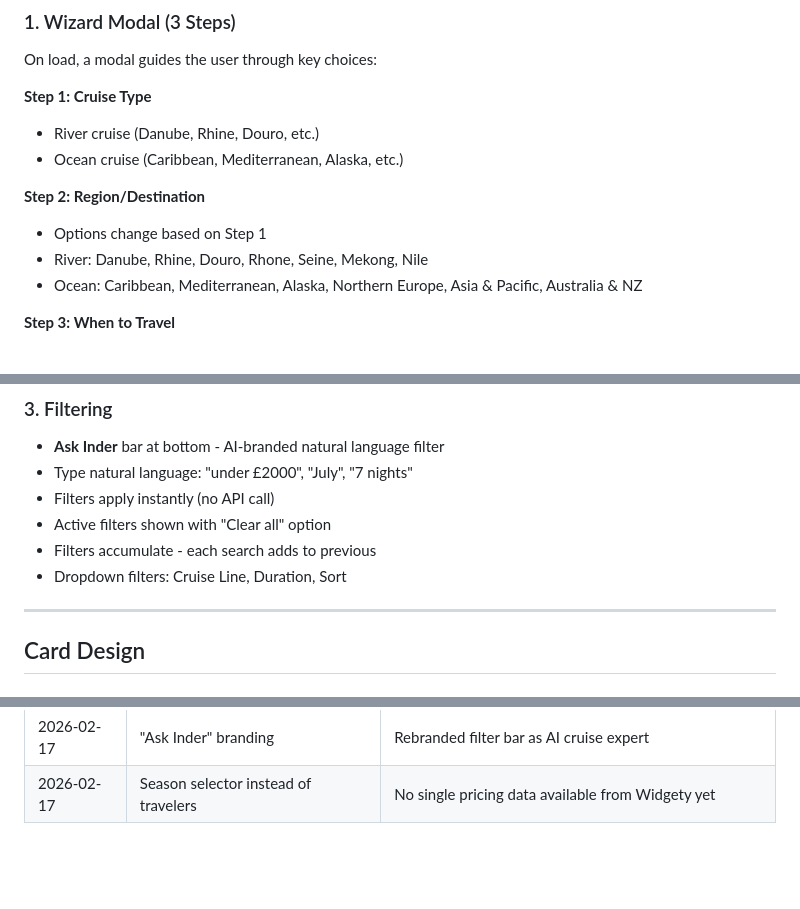
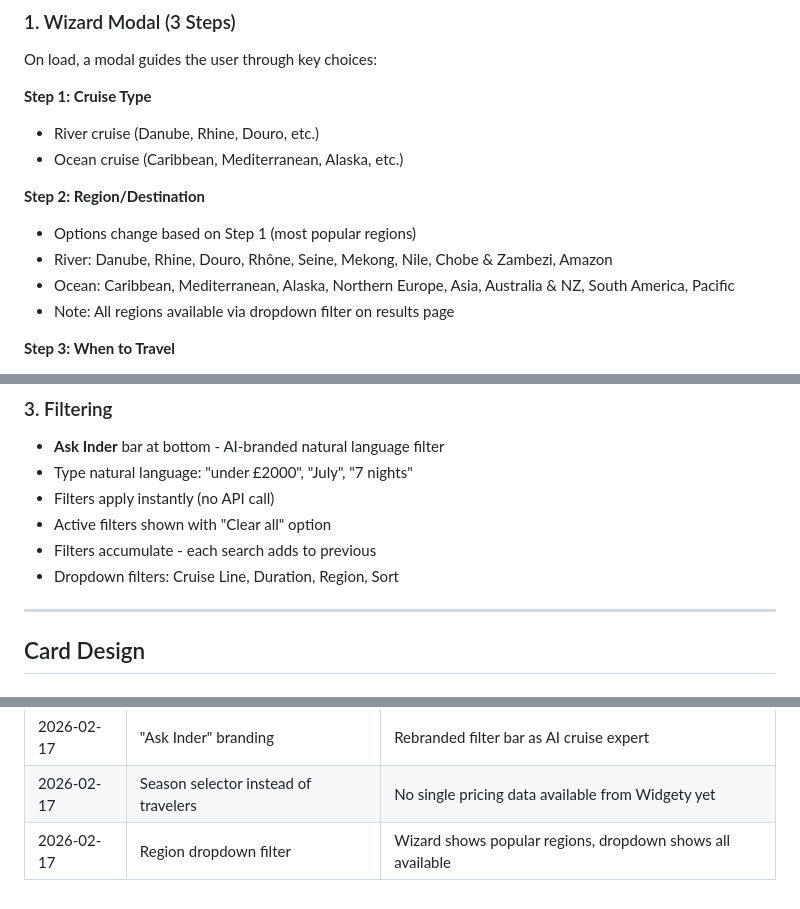
Before and after one commit to satwinder6510/travel-consultant, a Markdown page: RULEBOOK.md, 3 parts joined by grey strips. Rendered like a GitHub page; blank space fills up the shorter version.

Commit message:
Update RULEBOOK.md with region filter documentation
Co-Authored-By: Claude Opus 4.5 <noreply@anthropic.com>

```diff
--- a/RULEBOOK.md
+++ b/RULEBOOK.md
@@ -16,9 +16,10 @@ On load, a modal guides the user through key choices:
 - Ocean cruise (Caribbean, Mediterranean, Alaska, etc.)
 
 **Step 2: Region/Destination**
-- Options change based on Step 1
-- River: Danube, Rhine, Douro, Rhone, Seine, Mekong, Nile
-- Ocean: Caribbean, Mediterranean, Alaska, Northern Europe, Asia & Pacific, Australia & NZ
+- Options change based on Step 1 (most popular regions)
+- River: Danube, Rhine, Douro, Rhône, Seine, Mekong, Nile, Chobe & Zambezi, Amazon
+- Ocean: Caribbean, Mediterranean, Alaska, Northern Europe, Asia, Australia & NZ, South America, Pacific
+- Note: All regions available via dropdown filter on results page
 
 **Step 3: When to Travel**
 - Anytime - all available dates
@@ -40,7 +41,7 @@ After wizard completion:
 - Filters apply instantly (no API call)
 - Active filters shown with "Clear all" option
 - Filters accumulate - each search adds to previous
-- Dropdown filters: Cruise Line, Duration, Sort
+- Dropdown filters: Cruise Line, Duration, Region, Sort
 
 ---
 
@@ -233,3 +234,4 @@ python -m http.server 8080
 | 2026-02-17 | Sailing dates mobile support | Tap to toggle tooltip on mobile devices |
 | 2026-02-17 | "Ask Inder" branding | Rebranded filter bar as AI cruise expert |
 | 2026-02-17 | Season selector instead of travelers | No single pricing data available from Widgety yet |
+| 2026-02-17 | Region dropdown filter | Wizard shows popular regions, dropdown shows all available |
```
